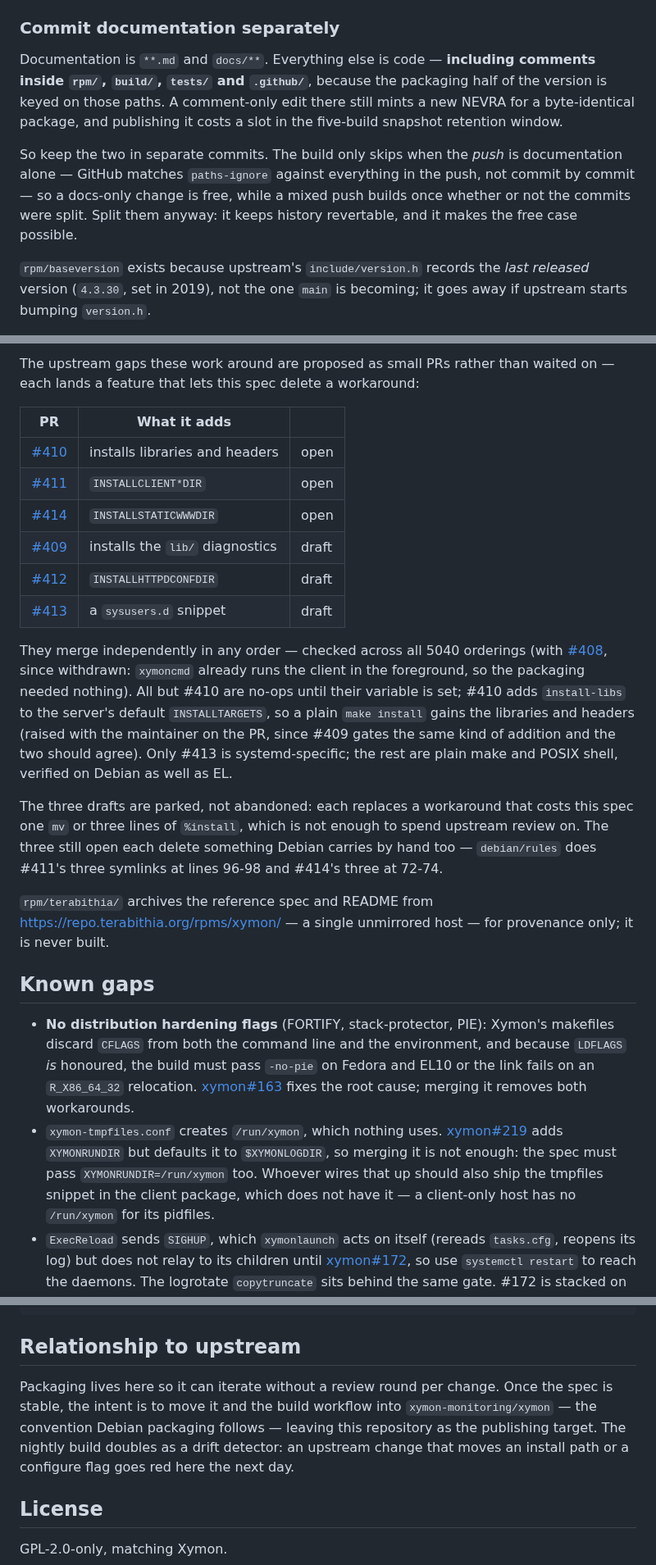
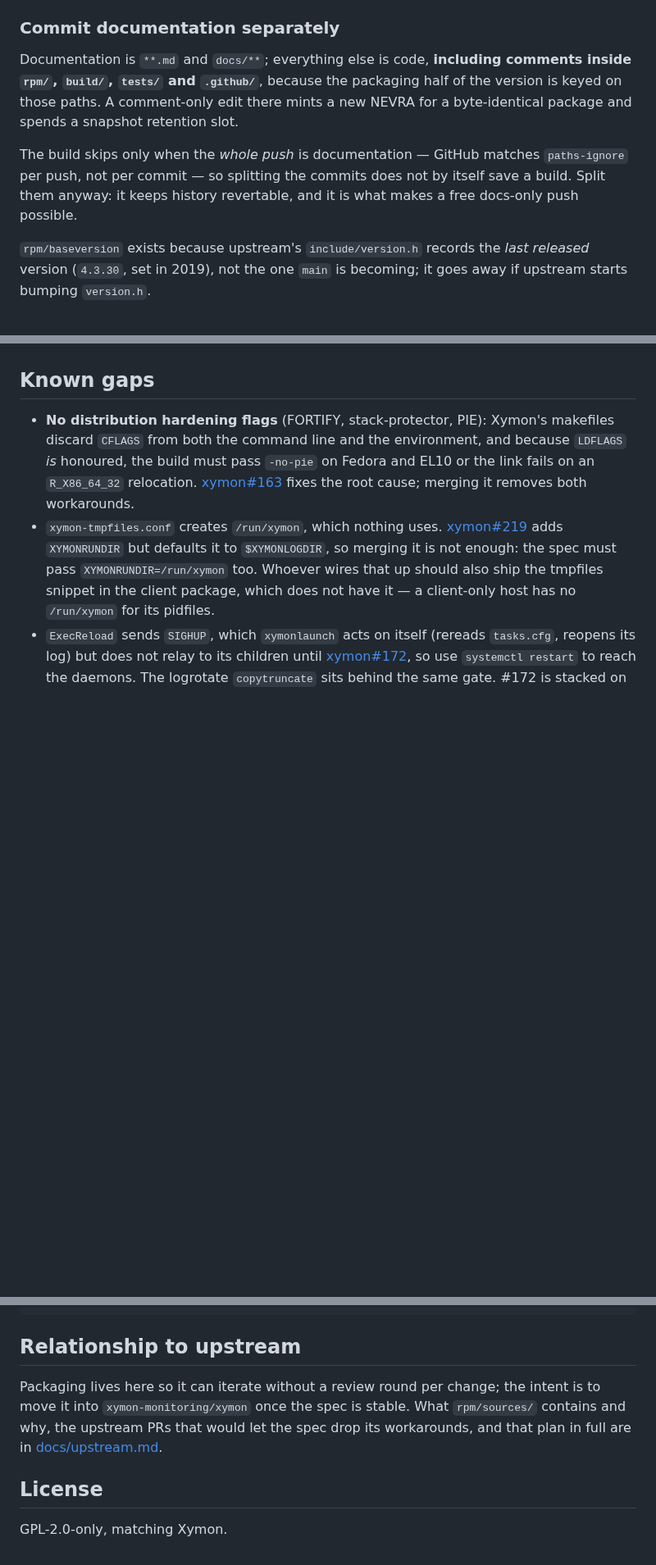
Before and after one commit to xymon-monitoring/xymon-rpm, a Markdown page: README.md, 3 parts joined by grey strips. Shown at 82% size. GitHub-like rendering; blank space fills up the shorter version.

```diff
--- a/README.md
+++ b/README.md
@@ -146,19 +147,17 @@ re-dispatching the same tag with `releasenum` bumped, giving `X.Y.Z-2`.
 
 ### Commit documentation separately
 
-Documentation is `**.md` and `docs/**`. Everything else is code —
+Documentation is `**.md` and `docs/**`; everything else is code,
 **including comments inside `rpm/`, `build/`, `tests/` and `.github/`**,
 because the packaging half of the version is keyed on those paths. A
-comment-only edit there still mints a new NEVRA for a byte-identical
-package, and publishing it costs a slot in the five-build snapshot
-retention window.
+comment-only edit there mints a new NEVRA for a byte-identical package
+and spends a snapshot retention slot.
 
-So keep the two in separate commits. The build only skips when the
-*push* is documentation alone — GitHub matches `paths-ignore` against
-everything in the push, not commit by commit — so a docs-only change is
-free, while a mixed push builds once whether or not the commits were
-split. Split them anyway: it keeps history revertable, and it makes the
-free case possible.
+The build skips only when the *whole push* is documentation — GitHub
+matches `paths-ignore` per push, not per commit — so splitting the
+commits does not by itself save a build. Split them anyway: it keeps
+history revertable, and it is what makes a free docs-only push
+possible.
 
 `rpm/baseversion` exists because upstream's `include/version.h` records
 the *last released* version (`4.3.30`, set in 2019), not the one `main`
@@ -201,35 +180,3 @@ merge to work.
-The upstream gaps these work around are proposed as small PRs rather
-than waited on — each lands a feature that lets this spec delete a
-workaround:
-
-| PR | What it adds | |
-| --- | --- | --- |
-| [#410](https://github.com/xymon-monitoring/xymon/pull/410) | installs libraries and headers | open |
-| [#411](https://github.com/xymon-monitoring/xymon/pull/411) | `INSTALLCLIENT*DIR` | open |
-| [#414](https://github.com/xymon-monitoring/xymon/pull/414) | `INSTALLSTATICWWWDIR` | open |
-| [#409](https://github.com/xymon-monitoring/xymon/pull/409) | installs the `lib/` diagnostics | draft |
-| [#412](https://github.com/xymon-monitoring/xymon/pull/412) | `INSTALLHTTPDCONFDIR` | draft |
-| [#413](https://github.com/xymon-monitoring/xymon/pull/413) | a `sysusers.d` snippet | draft |
-
-They merge independently in any order — checked across all 5040
-orderings (with [#408](https://github.com/xymon-monitoring/xymon/pull/408),
-since withdrawn: `xymoncmd` already runs the client in the foreground,
-so the packaging needed nothing). All but #410 are no-ops until their variable is set; #410 adds
-`install-libs` to the server's default `INSTALLTARGETS`, so a plain
-`make install` gains the libraries and headers (raised with the
-maintainer on the PR, since #409 gates the same kind of addition and the
-two should agree). Only #413 is systemd-specific; the rest are plain make
-and POSIX shell, verified on Debian as well as EL.
-
-The three drafts are parked, not abandoned: each replaces a workaround
-that costs this spec one `mv` or three lines of `%install`, which is not
-enough to spend upstream review on. The three still open each delete
-something Debian carries by hand too — `debian/rules` does #411's three
-symlinks at lines 96-98 and #414's three at 72-74.
-
-`rpm/terabithia/` archives the reference spec and README from
-<https://repo.terabithia.org/rpms/xymon/> — a single unmirrored host —
-for provenance only; it is never built.
 
 ## Known gaps
 
@@ -324,12 +271,11 @@ rpmbuild -ba rpm/xymon.spec --define 'baseversion 4.3.31'
 
 ## Relationship to upstream
 
-Packaging lives here so it can iterate without a review round per change.
-Once the spec is stable, the intent is to move it and the build workflow
-into `xymon-monitoring/xymon` — the convention Debian packaging follows —
-leaving this repository as the publishing target. The nightly build
-doubles as a drift detector: an upstream change that moves an install
-path or a configure flag goes red here the next day.
+Packaging lives here so it can iterate without a review round per
+change; the intent is to move it into `xymon-monitoring/xymon` once the
+spec is stable. What `rpm/sources/` contains and why, the upstream PRs
+that would let the spec drop its workarounds, and that plan in full are
+in [docs/upstream.md](docs/upstream.md).
 
 ## License
 
```
Also changed, not shown: other parts of README.md (+2 -21 lines), docs/deployment-strategies.md (+8 -6 lines), docs/upstream.md (added, +72 -0 lines).
